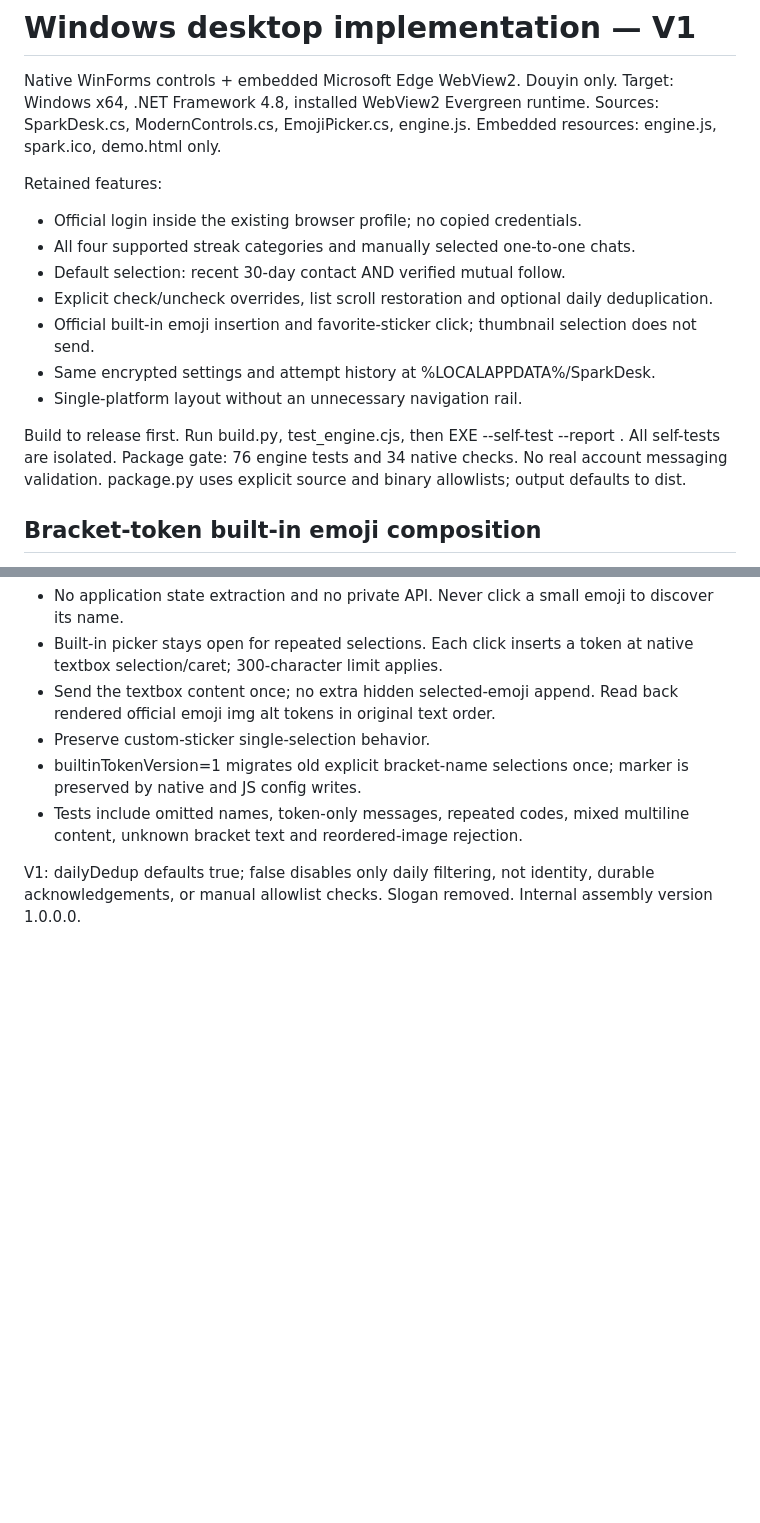
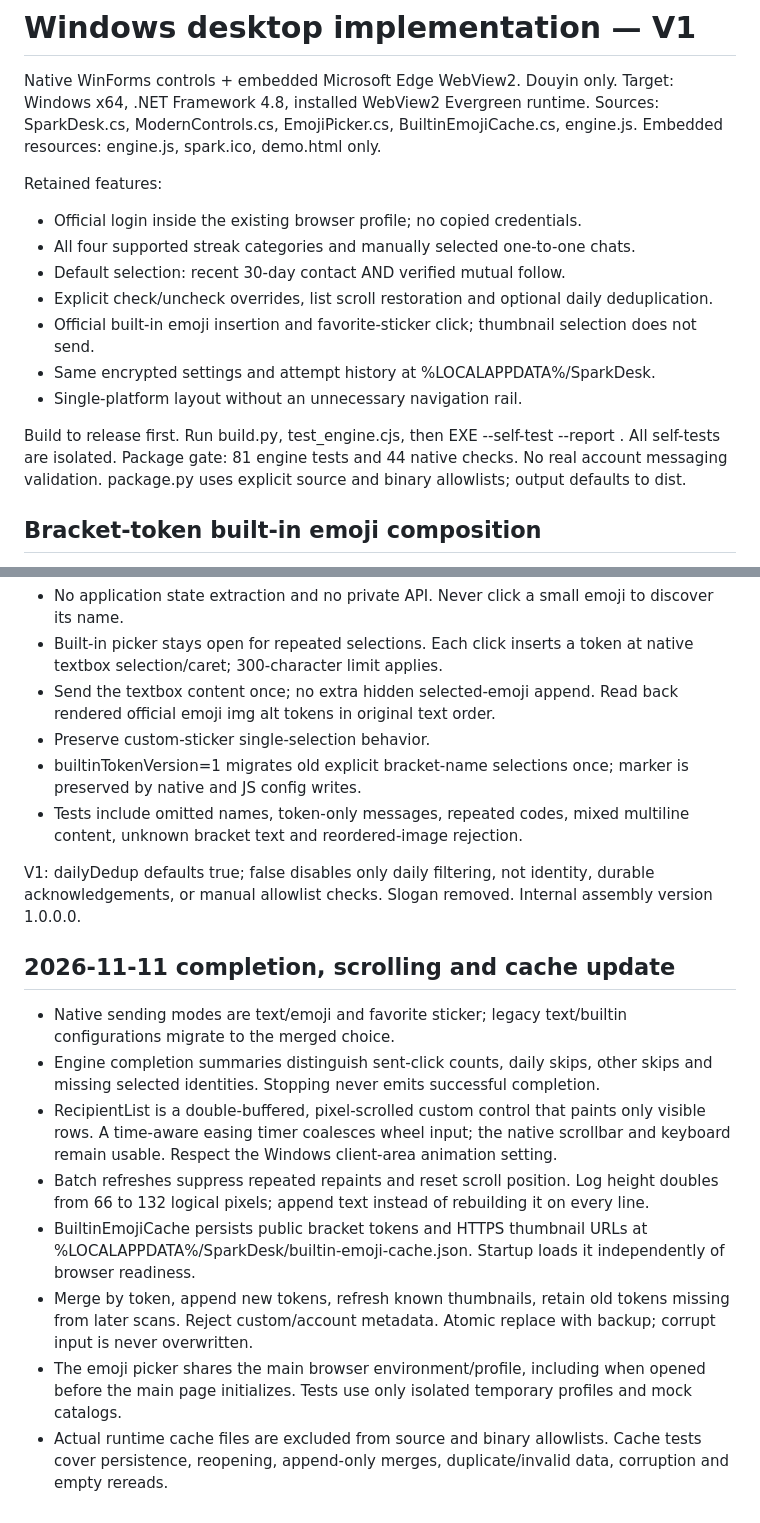
Before and after one commit to Tsunadeeeee/douyin-spark-assistant, a Markdown page: BUILD_NOTES.md, 2 parts joined by grey strips. Rendered like a GitHub page; blank space fills up the shorter version.

```diff
--- a/BUILD_NOTES.md
+++ b/BUILD_NOTES.md
@@ -2,7 +2,7 @@
 
 Native WinForms controls + embedded Microsoft Edge WebView2. Douyin only.
 Target: Windows x64, .NET Framework 4.8, installed WebView2 Evergreen runtime.
-Sources: SparkDesk.cs, ModernControls.cs, EmojiPicker.cs, engine.js.
+Sources: SparkDesk.cs, ModernControls.cs, EmojiPicker.cs, BuiltinEmojiCache.cs, engine.js.
 Embedded resources: engine.js, spark.ico, demo.html only.
 
 Retained features:
@@ -16,7 +16,7 @@ Retained features:
 
 Build to release first. Run build.py, test_engine.cjs, then
 EXE --self-test --report <absolute JSON path>. All self-tests are isolated.
-Package gate: 76 engine tests and 34 native checks. No real account messaging validation.
+Package gate: 81 engine tests and 44 native checks. No real account messaging validation.
 package.py uses explicit source and binary allowlists; output defaults to dist.
 
 ## Bracket-token built-in emoji composition
@@ -29,3 +29,13 @@ package.py uses explicit source and binary allowlists; output defaults to dist.
 - Tests include omitted names, token-only messages, repeated codes, mixed multiline content, unknown bracket text and reordered-image rejection.
 
 V1: dailyDedup defaults true; false disables only daily filtering, not identity, durable acknowledgements, or manual allowlist checks. Slogan removed. Internal assembly version 1.0.0.0.
+
+## 2026-11-11 completion, scrolling and cache update
+- Native sending modes are text/emoji and favorite sticker; legacy text/builtin configurations migrate to the merged choice.
+- Engine completion summaries distinguish sent-click counts, daily skips, other skips and missing selected identities. Stopping never emits successful completion.
+- RecipientList is a double-buffered, pixel-scrolled custom control that paints only visible rows. A time-aware easing timer coalesces wheel input; the native scrollbar and keyboard remain usable. Respect the Windows client-area animation setting.
+- Batch refreshes suppress repeated repaints and reset scroll position. Log height doubles from 66 to 132 logical pixels; append text instead of rebuilding it on every line.
+- BuiltinEmojiCache persists public bracket tokens and HTTPS thumbnail URLs at %LOCALAPPDATA%/SparkDesk/builtin-emoji-cache.json. Startup loads it independently of browser readiness.
+- Merge by token, append new tokens, refresh known thumbnails, retain old tokens missing from later scans. Reject custom/account metadata. Atomic replace with backup; corrupt input is never overwritten.
+- The emoji picker shares the main browser environment/profile, including when opened before the main page initializes. Tests use only isolated temporary profiles and mock catalogs.
+- Actual runtime cache files are excluded from source and binary allowlists. Cache tests cover persistence, reopening, append-only merges, duplicate/invalid data, corruption and empty rereads.
```
Also changed, not shown: README.md (+9 -3 lines), RELEASE_NOTES.md (+12 -1 lines), docs/screenshot.png, 10 other files.
